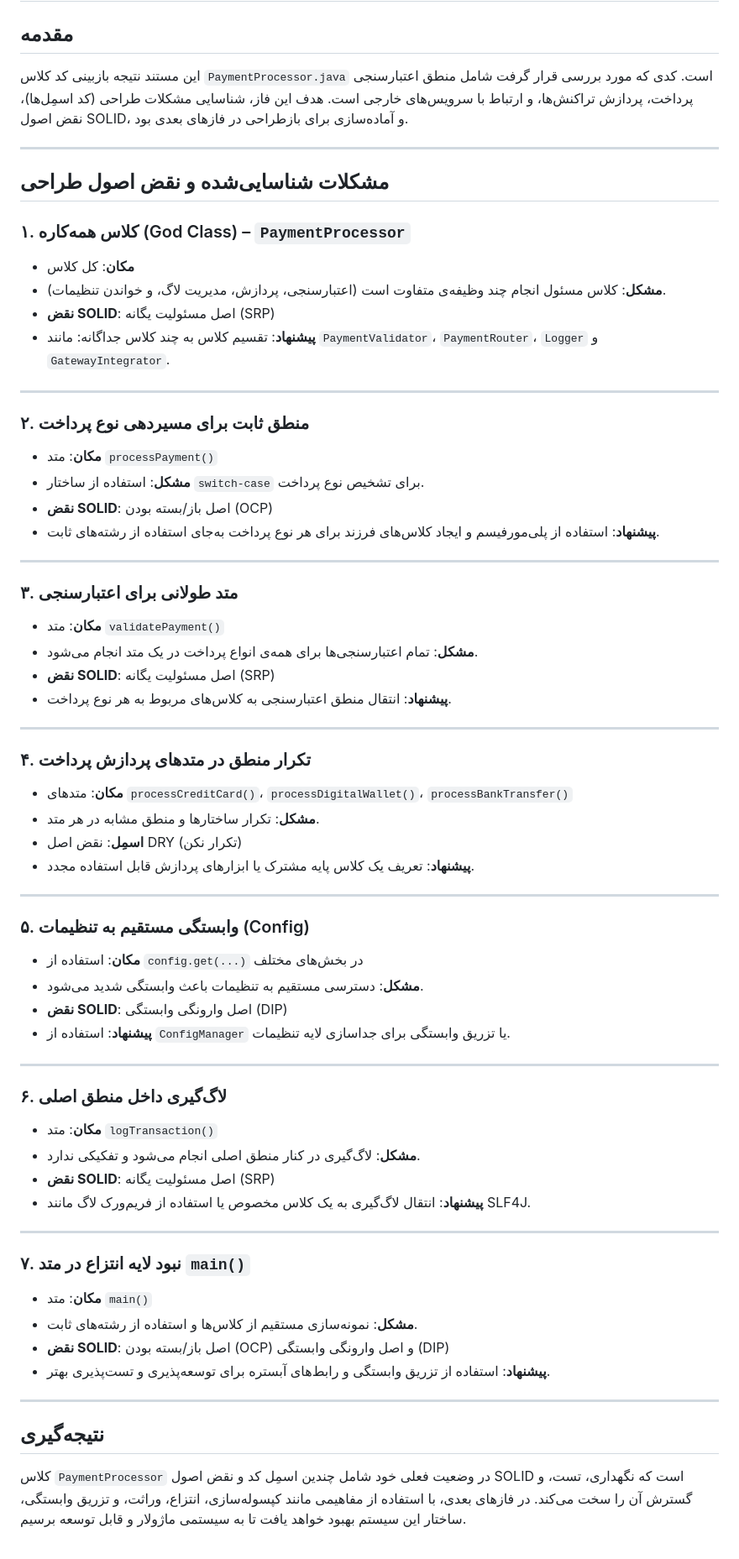
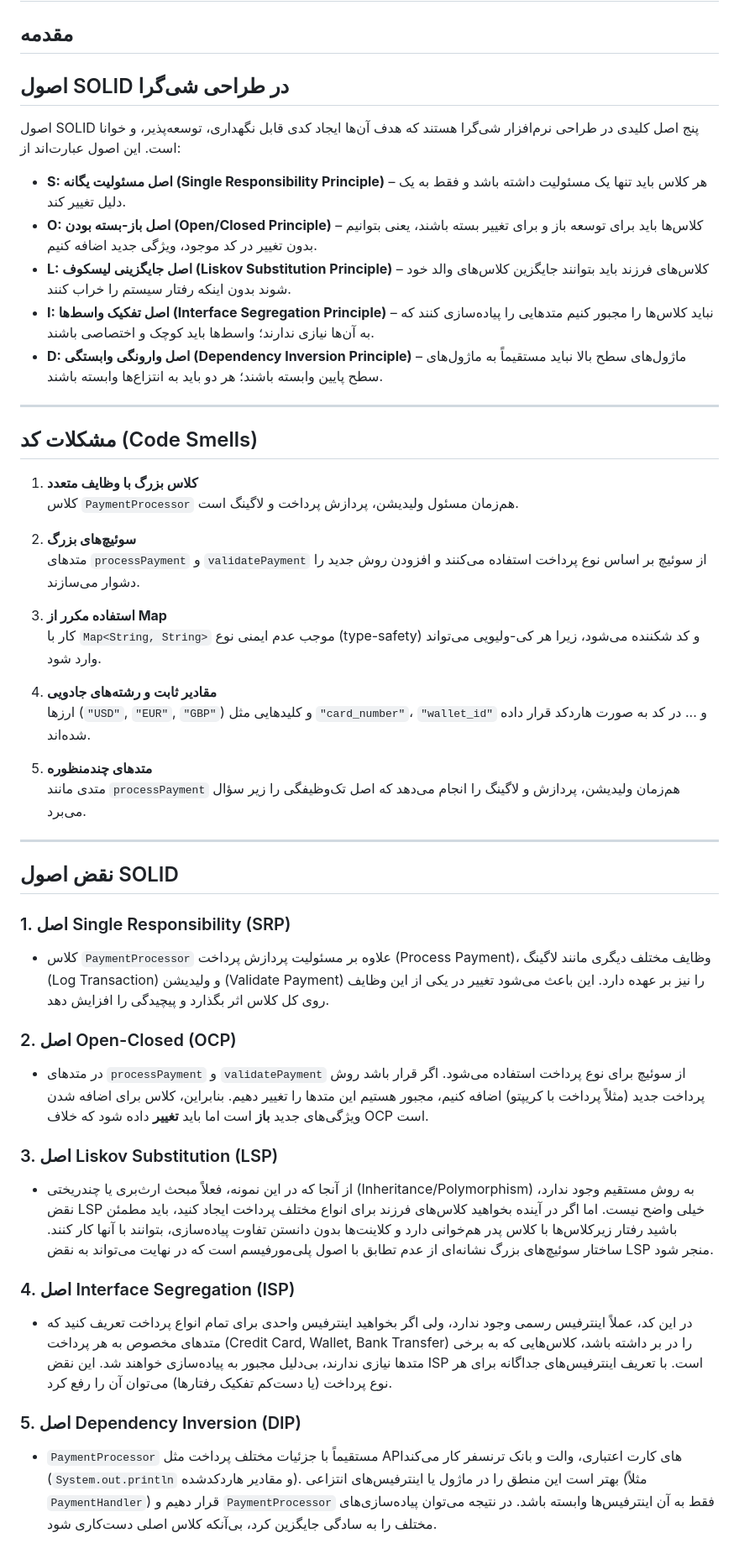
Before and after one commit to SoftwareEngineeringGoLab/PaymentSystem, a Markdown page: readme.md, the part around the change. Shown: that part at 84% size. Rendered like a GitHub page.

Commit message:
Stage 1: Documented code smells and SOLID violations

```diff
--- a/readme.md
+++ b/readme.md
@@ -1,68 +1,50 @@
 # فاز ۱ – گزارش کد اسمِل‌ها و نقض اصول SOLID
 
 ## مقدمه
-این مستند نتیجه بازبینی کد کلاس `PaymentProcessor.java` است. کدی که مورد بررسی قرار گرفت شامل منطق اعتبارسنجی پرداخت، پردازش تراکنش‌ها، و ارتباط با سرویس‌های خارجی است. هدف این فاز، شناسایی مشکلات طراحی (کد اسمِل‌ها)، نقض اصول SOLID، و آماده‌سازی برای بازطراحی در فازهای بعدی بود.
+## اصول SOLID در طراحی شی‌گرا
+
+اصول SOLID پنج اصل کلیدی در طراحی نرم‌افزار شی‌گرا هستند که هدف آن‌ها ایجاد کدی قابل نگهداری، توسعه‌پذیر، و خوانا است. این اصول عبارت‌اند از:
+
+- **S: اصل مسئولیت یگانه (Single Responsibility Principle)** – هر کلاس باید تنها یک مسئولیت داشته باشد و فقط به یک دلیل تغییر کند.
+- **O: اصل باز-بسته بودن (Open/Closed Principle)** – کلاس‌ها باید برای توسعه باز و برای تغییر بسته باشند، یعنی بتوانیم بدون تغییر در کد موجود، ویژگی جدید اضافه کنیم.
+- **L: اصل جایگزینی لیسکوف (Liskov Substitution Principle)** – کلاس‌های فرزند باید بتوانند جایگزین کلاس‌های والد خود شوند بدون اینکه رفتار سیستم را خراب کنند.
+- **I: اصل تفکیک واسط‌ها (Interface Segregation Principle)** – نباید کلاس‌ها را مجبور کنیم متدهایی را پیاده‌سازی کنند که به آن‌ها نیازی ندارند؛ واسط‌ها باید کوچک و اختصاصی باشند.
+- **D: اصل وارونگی وابستگی (Dependency Inversion Principle)** – ماژول‌های سطح بالا نباید مستقیماً به ماژول‌های سطح پایین وابسته باشند؛ هر دو باید به انتزاع‌ها وابسته باشند.
 
 ---
 
-## مشکلات شناسایی‌شده و نقض اصول طراحی
+## مشکلات کد (Code Smells)
 
-### ۱. کلاس همه‌کاره (God Class) – `PaymentProcessor`
-- **مکان**: کل کلاس
-- **مشکل**: کلاس مسئول انجام چند وظیفه‌ی متفاوت است (اعتبارسنجی، پردازش، مدیریت لاگ، و خواندن تنظیمات).
-- **نقض SOLID**: اصل مسئولیت یگانه (SRP)
-- **پیشنهاد**: تقسیم کلاس به چند کلاس جداگانه: مانند `PaymentValidator`، `PaymentRouter`، `Logger` و `GatewayIntegrator`.
+1. **کلاس بزرگ با وظایف متعدد**
+   کلاس `PaymentProcessor` هم‌زمان مسئول ولیدیشن، پردازش پرداخت و لاگینگ است.
+
+2. **سوئیچ‌های بزرگ**
+   متدهای `processPayment` و `validatePayment` از سوئیچ بر اساس نوع پرداخت استفاده می‌کنند و افزودن روش جدید را دشوار می‌سازند.
+
+3. **استفاده مکرر از Map**
+   کار با `Map<String, String>` موجب عدم ایمنی نوع (type-safety) و کد شکننده می‌شود، زیرا هر کی-ولیویی می‌تواند وارد شود.
+
+4. **مقادیر ثابت و رشته‌های جادویی**
+   ارزها (`"USD"`, `"EUR"`, `"GBP"`) و کلیدهایی مثل `"card_number"`، `"wallet_id"` و ... در کد به صورت هاردکد قرار داده شده‌اند.
+
+5. **متدهای چندمنظوره**
+   متدی مانند `processPayment` هم‌زمان ولیدیشن، پردازش و لاگینگ را انجام می‌دهد که اصل تک‌وظیفگی را زیر سؤال می‌برد.
 
 ---
 
-### ۲. منطق ثابت برای مسیر‌دهی نوع پرداخت
-- **مکان**: متد `processPayment()`
-- **مشکل**: استفاده از ساختار `switch-case` برای تشخیص نوع پرداخت.
-- **نقض SOLID**: اصل باز/بسته بودن (OCP)
-- **پیشنهاد**: استفاده از پلی‌مورفیسم و ایجاد کلاس‌های فرزند برای هر نوع پرداخت به‌جای استفاده از رشته‌های ثابت.
+## نقض اصول SOLID
 
----
+### 1. اصل Single Responsibility (SRP)
+  - کلاس `PaymentProcessor` علاوه بر مسئولیت پردازش پرداخت (Process Payment)، وظایف مختلف دیگری مانند لاگینگ (Log Transaction) و ولیدیشن (Validate Payment) را نیز بر عهده دارد. این باعث می‌شود تغییر در یکی از این وظایف روی کل کلاس اثر بگذارد و پیچیدگی را افزایش دهد.
 
-### ۳. متد طولانی برای اعتبارسنجی
-- **مکان**: متد `validatePayment()`
-- **مشکل**: تمام اعتبارسنجی‌ها برای همه‌ی انواع پرداخت در یک متد انجام می‌شود.
-- **نقض SOLID**: اصل مسئولیت یگانه (SRP)
-- **پیشنهاد**: انتقال منطق اعتبارسنجی به کلاس‌های مربوط به هر نوع پرداخت.
+### 2. اصل Open-Closed (OCP)
+  - در متدهای `processPayment` و `validatePayment` از سوئیچ برای نوع پرداخت استفاده می‌شود. اگر قرار باشد روش پرداخت جدید (مثلاً پرداخت با کریپتو) اضافه کنیم، مجبور هستیم این متدها را تغییر دهیم. بنابراین، کلاس برای اضافه شدن ویژگی‌های جدید **باز** است اما باید **تغییر** داده شود که خلاف OCP است.
 
----
+### 3. اصل Liskov Substitution (LSP)
+  - از آنجا که در این نمونه، فعلاً مبحث ارث‌بری یا چندریختی (Inheritance/Polymorphism) به روش مستقیم وجود ندارد، نقض LSP خیلی واضح نیست. اما اگر در آینده بخواهید کلاس‌های فرزند برای انواع مختلف پرداخت ایجاد کنید، باید مطمئن باشید رفتار زیرکلاس‌ها با کلاس پدر هم‌خوانی دارد و کلاینت‌ها بدون دانستن تفاوت پیاده‌سازی، بتوانند با آنها کار کنند. ساختار سوئیچ‌های بزرگ نشانه‌ای از عدم تطابق با اصول پلی‌مورفیسم است که در نهایت می‌تواند به نقض LSP منجر شود.
 
-### ۴. تکرار منطق در متدهای پردازش پرداخت
-- **مکان**: متدهای `processCreditCard()`، `processDigitalWallet()`، `processBankTransfer()`
-- **مشکل**: تکرار ساختارها و منطق مشابه در هر متد.
-- **اسمِل**: نقض اصل DRY (تکرار نکن)
-- **پیشنهاد**: تعریف یک کلاس پایه مشترک یا ابزارهای پردازش قابل استفاده مجدد.
+### 4. اصل Interface Segregation (ISP)
+  - در این کد، عملاً اینترفیس رسمی وجود ندارد، ولی اگر بخواهید اینترفیس واحدی برای تمام انواع پرداخت تعریف کنید که متدهای مخصوص به هر پرداخت (Credit Card, Wallet, Bank Transfer) را در بر داشته باشد، کلاس‌هایی که به برخی متدها نیازی ندارند، بی‌دلیل مجبور به پیاده‌سازی خواهند شد. این نقض ISP است. با تعریف اینترفیس‌های جداگانه برای هر نوع پرداخت (یا دست‌کم تفکیک رفتارها) می‌توان آن را رفع کرد.
 
----
-
-### ۵. وابستگی مستقیم به تنظیمات (Config)
-- **مکان**: استفاده از `config.get(...)` در بخش‌های مختلف
-- **مشکل**: دسترسی مستقیم به تنظیمات باعث وابستگی شدید می‌شود.
-- **نقض SOLID**: اصل وارونگی وابستگی (DIP)
-- **پیشنهاد**: استفاده از `ConfigManager` یا تزریق وابستگی برای جداسازی لایه تنظیمات.
-
----
-
-### ۶. لاگ‌گیری داخل منطق اصلی
-- **مکان**: متد `logTransaction()`
-- **مشکل**: لاگ‌گیری در کنار منطق اصلی انجام می‌شود و تفکیکی ندارد.
-- **نقض SOLID**: اصل مسئولیت یگانه (SRP)
-- **پیشنهاد**: انتقال لاگ‌گیری به یک کلاس مخصوص یا استفاده از فریم‌ورک لاگ مانند SLF4J.
-
----
-
-### ۷. نبود لایه انتزاع در متد `main()`
-- **مکان**: متد `main()`
-- **مشکل**: نمونه‌سازی مستقیم از کلاس‌ها و استفاده از رشته‌های ثابت.
-- **نقض SOLID**: اصل باز/بسته بودن (OCP) و اصل وارونگی وابستگی (DIP)
-- **پیشنهاد**: استفاده از تزریق وابستگی و رابط‌های آبستره برای توسعه‌پذیری و تست‌پذیری بهتر.
-
----
-
-## نتیجه‌گیری
-
-کلاس `PaymentProcessor` در وضعیت فعلی خود شامل چندین اسمِل کد و نقض اصول SOLID است که نگهداری، تست، و گسترش آن را سخت می‌کند. در فازهای بعدی، با استفاده از مفاهیمی مانند کپسوله‌سازی، انتزاع، وراثت، و تزریق وابستگی، ساختار این سیستم بهبود خواهد یافت تا به سیستمی ماژولار و قابل توسعه برسیم.
+### 5. اصل Dependency Inversion (DIP)
+  - `PaymentProcessor` مستقیماً با جزئیات مختلف پرداخت مثل APIهای کارت اعتباری، والت و بانک ترنسفر کار می‌کند (`System.out.println` و مقادیر هاردکدشده). بهتر است این منطق را در ماژول یا اینترفیس‌های انتزاعی (مثلاً `PaymentHandler`) قرار دهیم و `PaymentProcessor` فقط به آن اینترفیس‌ها وابسته باشد. در نتیجه می‌توان پیاده‌سازی‌های مختلف را به سادگی جایگزین کرد، بی‌آنکه کلاس اصلی دست‌کاری شود.
```
